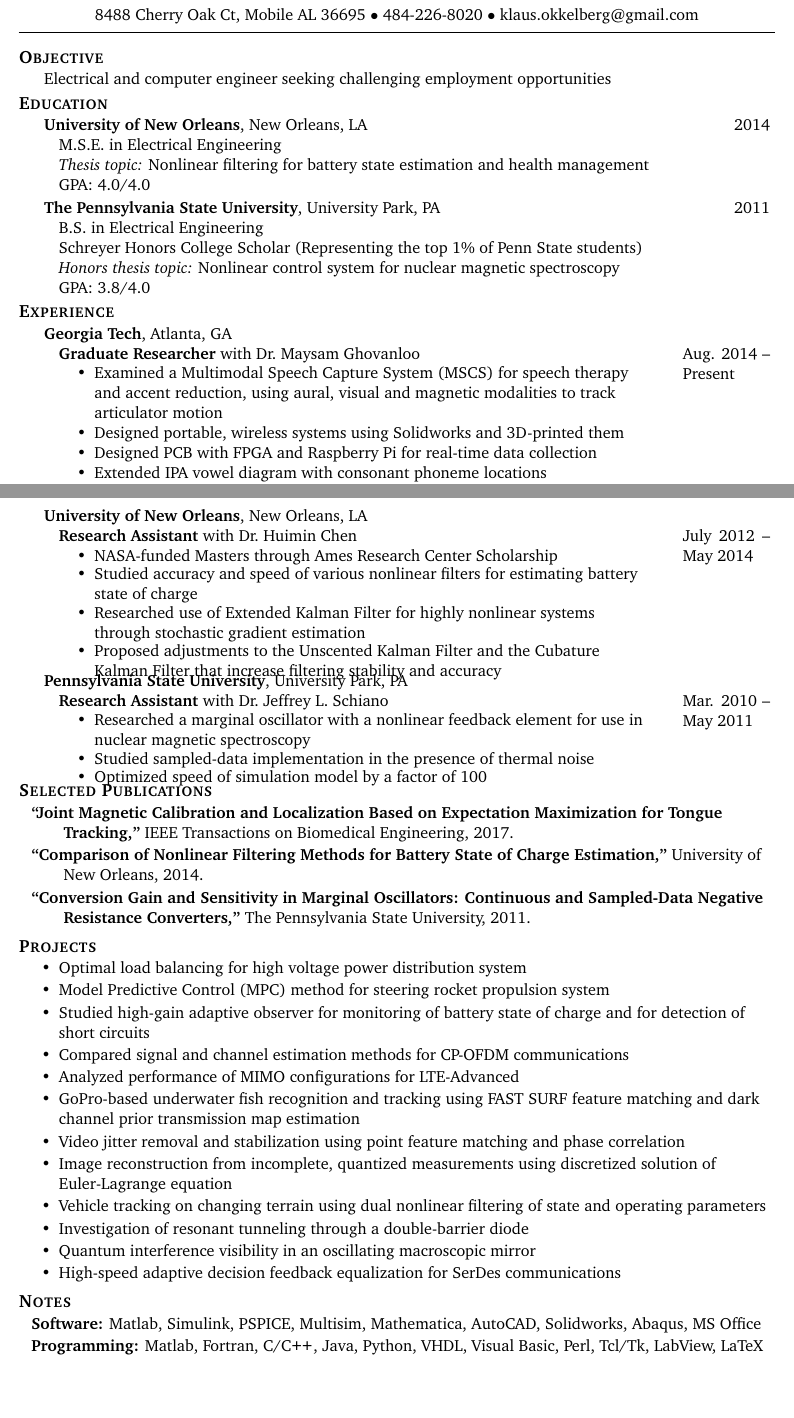
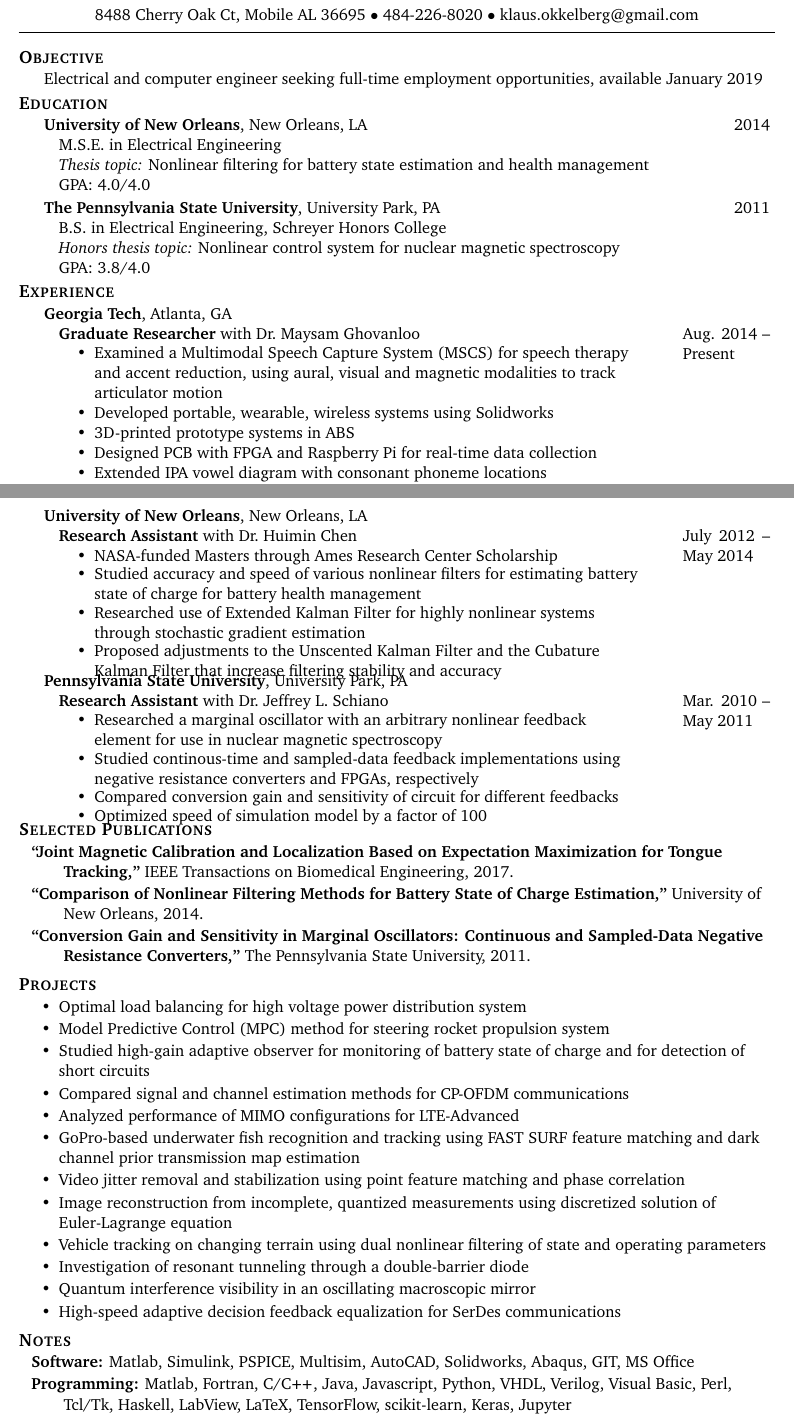
Before and after one commit to slayerskaiser/resume, a LaTeX CV (resume.tex): two parts of pages 1 and 2 of 2, joined at a grey line, cut so that both start at the same text, the shorter picture padded with empty space. Compiled offline with pdfLaTeX.

Commit message:
Change resume for oSTEM conference career fair 2018

```diff
--- a/resume.tex
+++ b/resume.tex
@@ -89,7 +89,7 @@
 \resheading{Objective}
 \begin{itemize}[itemsep=0pt]
 %\item[] \resentrysinglecol{Electrical engineer seeking a job in the areas of control systems, digital signal processing, or communications}
-\item[] \resentrysinglecol{Electrical and computer engineer seeking challenging employment opportunities}
+\item[] \resentrysinglecol{Electrical and computer engineer seeking full-time employment opportunities, available January 2019}
 \end{itemize}
 \vspace{-6pt}
 
@@ -110,8 +110,8 @@
 \item[]
     \resschool{The Pennsylvania State University}{University Park, PA}{\hfill 2011}
         %\ressubentrysinglecol{B.S.\ in Electrical Engineering (Engineering program ranked 15th in US)}
-        \ressubentrysinglecol{B.S.\ in Electrical Engineering}
-        \ressubentrysinglecol{Schreyer Honors College Scholar (Representing the top 1\% of Penn State students)}
+        \ressubentrysinglecol{B.S.\ in Electrical Engineering, Schreyer Honors College}
+        %\ressubentrysinglecol{Schreyer Honors College Scholar}
 		%\ressubentrysinglecol{Specialized in digital signal processing and communications}
             \ressubentrysinglecol{\emph{Honors thesis topic:} Nonlinear control system for nuclear magnetic spectroscopy}
 		%\ressubentrysinglecol{Made laser-based clock for senior design project}
@@ -125,7 +125,8 @@
 \resemployer{Georgia Tech}{Atlanta, GA}
     \resjob[\vspace{-24pt}\begin{itemize}[itemsep=-2pt,label=\textbullet]
         \item Examined a Multimodal Speech Capture System (MSCS) for speech therapy and accent reduction, using aural, visual and magnetic modalities to track articulator motion
-        \item Designed portable, wireless systems using Solidworks and 3D-printed them
+        \item Developed portable, wearable, wireless systems using Solidworks% and 3D-printed them in ABS
+          \item 3D-printed prototype systems in ABS
           %, including wearable headset using dynamic electromagnetic field removal
           \item Designed PCB with FPGA and Raspberry Pi for real-time data collection
                 \item Extended IPA vowel diagram with consonant phoneme locations
@@ -178,16 +179,18 @@
 \resemployer{University of New Orleans}{New Orleans, LA}
     \resjob[\vspace{-24pt}\begin{itemize}[itemsep=-3pt,label=\textbullet]
 		\item NASA-funded Masters through Ames Research Center Scholarship
-		\item Studied accuracy and speed of various nonlinear filters for estimating battery state of charge
+		\item Studied accuracy and speed of various nonlinear filters for estimating battery state of charge for battery health management
         \item Researched use of Extended Kalman Filter for highly nonlinear systems through stochastic gradient estimation
 		\item Proposed adjustments to the Unscented Kalman Filter and the Cubature Kalman Filter that increase filtering stability and accuracy
 		\end{itemize}]{Research Assistant \textnormal{with Dr.\ Huimin Chen}}{July 2012}{May 2014}
 \item[]
 \resemployer{Pennsylvania State University}{University Park, PA}
     \resjob[\vspace{-24pt}\begin{itemize}[itemsep=-3pt,label=\textbullet]
-		\item Researched a marginal oscillator with a nonlinear feedback element for use in nuclear magnetic spectroscopy
-		\item Studied sampled-data implementation in the presence of thermal noise
-		%\item Derived sensitivity of a Robinson marginal oscillator
+		\item Researched a marginal oscillator with an arbitrary nonlinear feedback element for use in nuclear magnetic spectroscopy
+		%\item Studied sampled-data implementation in the presence of thermal noise
+                \item Studied continous-time and sampled-data feedback implementations using negative resistance converters and FPGAs, respectively
+                \item Compared conversion gain and sensitivity of circuit for different feedbacks
+                %\item Derived sensitivity of a Robinson marginal oscillator
 		\item Optimized speed of simulation model by a factor of 100
 		\end{itemize}]{Research Assistant \textnormal{with Dr.\ Jeffrey L.\ Schiano}}{Mar. 2010}{May 2011}
 \end{itemize}
@@ -230,9 +233,9 @@
 
 \resheading{Notes}
 \begin{description}[itemsep=-3pt,leftmargin=30.5pt,itemindent=-2em]
-\item[] \textbf{Software:} Matlab, Simulink, PSPICE, Multisim, Mathematica, AutoCAD, Solidworks, Abaqus, MS Office %GIT%, Photoshop, MS Office
-\item[] \textbf{Programming:} Matlab, Fortran, C/\CC, Java, Python, VHDL, Visual Basic, Perl, Tcl/Tk, LabView, LaTeX
-\item[] \textbf{Web Development:} HTML, CSS3, Javascript, AJAX, PHP, Python, Apache, MySQL
+\item[] \textbf{Software:} Matlab, Simulink, PSPICE, Multisim, AutoCAD, Solidworks, Abaqus, GIT, MS Office %GIT%, Photoshop, MS Office, Mathematica
+\item[] \textbf{Programming:} Matlab, Fortran, C/\CC, Java, Javascript, Python, VHDL, Verilog, Visual Basic, Perl, Tcl/Tk, Haskell, LabView, LaTeX, TensorFlow, scikit-learn, Keras, Jupyter
+%\item[] \textbf{Web Development:} HTML, CSS3, Javascript, AJAX, PHP, Python, Apache, MySQL
 \item[] \textbf{Leadership:} Organized local cycling group, created student running club, president of table tennis club
 %\item[] \textbf{Social Skills:} Good communication skills, strong problem solving ability, excellent at teamwork
 \item[] \textbf{Volunteering:} Habitat for Humanity, Chevron Soap Box Derby, Shell Eco-Marathon, Shell Oil/Viva Technology competition mentor for underprivileged students in New Orleans, Bike Around the Bay, Penn State philanthropy for children with cancer (THON), dog fostering
```
Also changed, not shown: resume.pdf, resume.tex (2 more changed lines), 2 other files.
